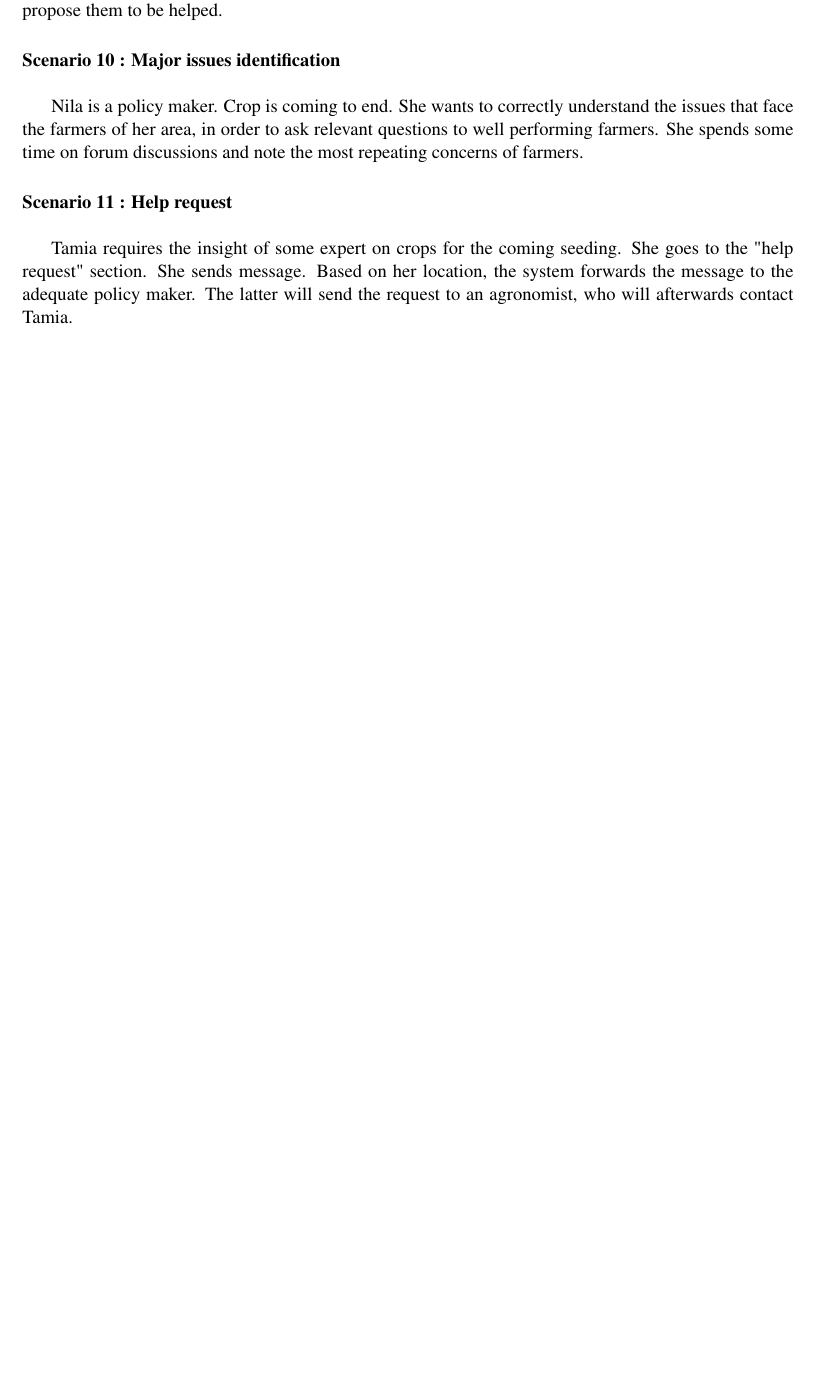
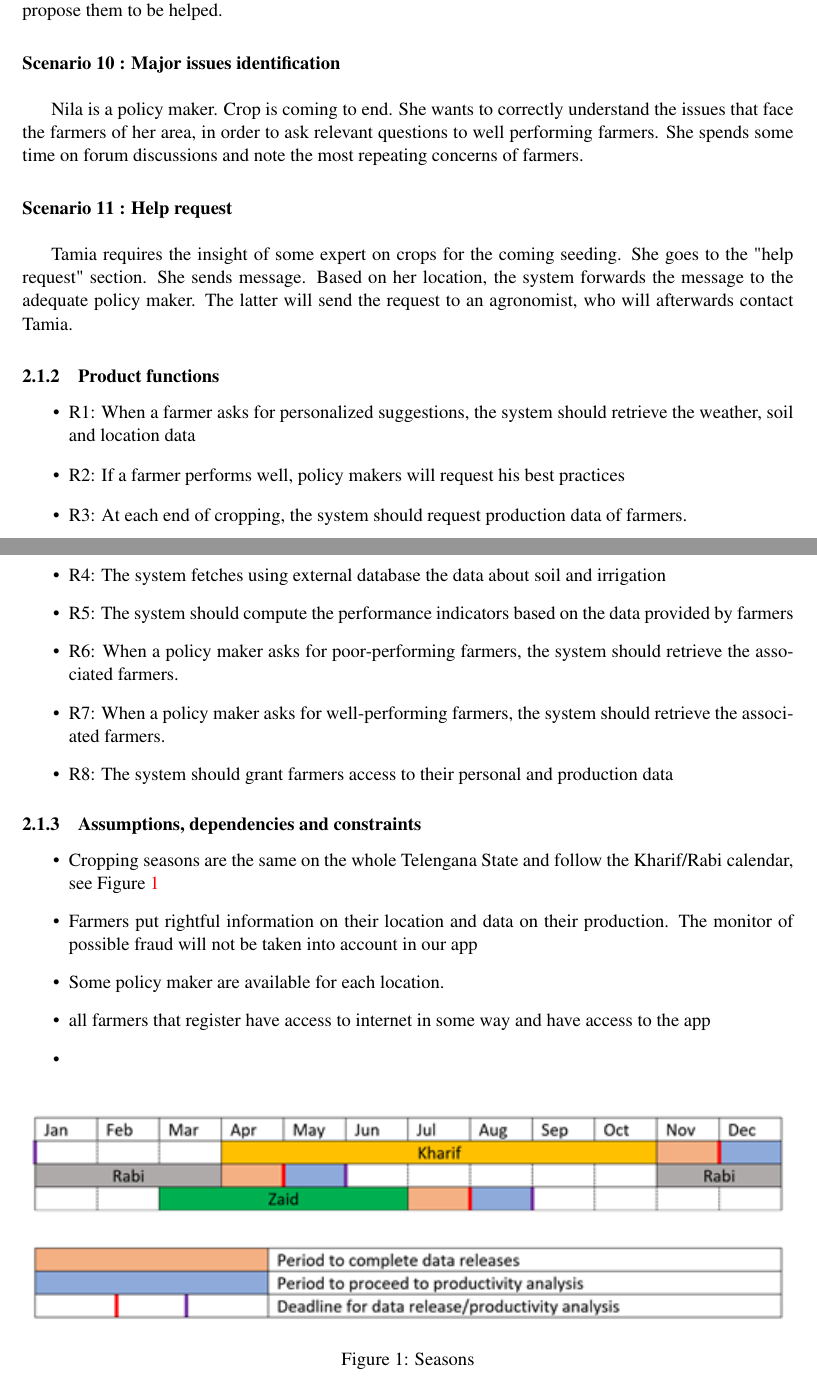
Before and after one commit to thekalipo/DeParcevauxPouliquen, a LaTeX document (latex/main.tex, which reads latex/Files/overview.tex): part of page 9 of 25 before the commit and two parts of pages 9 and 10 of 26 after it, the two joined at a grey line, cut so that both start at the same text, the shorter picture padded with empty space. Compiled offline with pdfLaTeX.

Commit message:
copy requirements and assumptions into latex

```diff
--- a/latex/Files/overview.tex
+++ b/latex/Files/overview.tex
@@ -47,3 +47,51 @@ Nila is a policy maker. Crop is coming to end. She wants to correctly understand
 \paragraph{Scenario 11 : Help request}\mbox{} \\
 
 Tamia requires the insight of some expert on crops for the coming seeding. She goes to the "help request" section. She sends message. Based on her location, the system forwards the message to the adequate policy maker. The latter will send the request to an agronomist, who will afterwards contact Tamia.
+
+\subsubsection{Product functions}
+
+\begin{itemize}
+	\item
+	R1: When a farmer asks for personalized suggestions, the system should retrieve the weather, soil and location data
+	\item
+	R2: If a farmer performs well, policy makers will request his best practices
+	\item
+	R3: At each end of cropping, the system should request production data of farmers.
+	\item
+	R4: The system fetches using external database the data about soil and irrigation
+	\item
+	R5: The system should compute the performance indicators based on the data provided by farmers
+	\item
+	R6: When a policy maker asks for poor-performing farmers, the system should retrieve the associated farmers.
+	\item
+	R7: When a policy maker asks for well-performing farmers, the system should retrieve the associated farmers.
+	\item
+	R8: The system should grant farmers access to their personal and production data
+\end{itemize}
+
+\subsubsection{Assumptions, dependencies and constraints}
+%TODO
+\begin{itemize}
+	\item
+	Cropping seasons are the same on the whole Telengana State and follow the Kharif/Rabi calendar, see Figure \ref{fig:seasons} % (see Recommended System of Breeder Seed Indent and Supply)
+	\item
+	Farmers put rightful information on their location and data on their production. The monitor of possible fraud will not be taken into account in our app
+	\item
+	Some policy maker are available for each location.
+	\item
+	all farmers that register have access to internet in some way and have access to the app
+	\item
+
+\end{itemize}
+
+\begin{figure}[H]
+
+	\centering
+
+	\includegraphics[width=\columnwidth]{Images/croping-seasons-calendar.png}
+
+	\caption{Seasons}
+
+	\label{fig:seasons}
+
+\end{figure}
```
